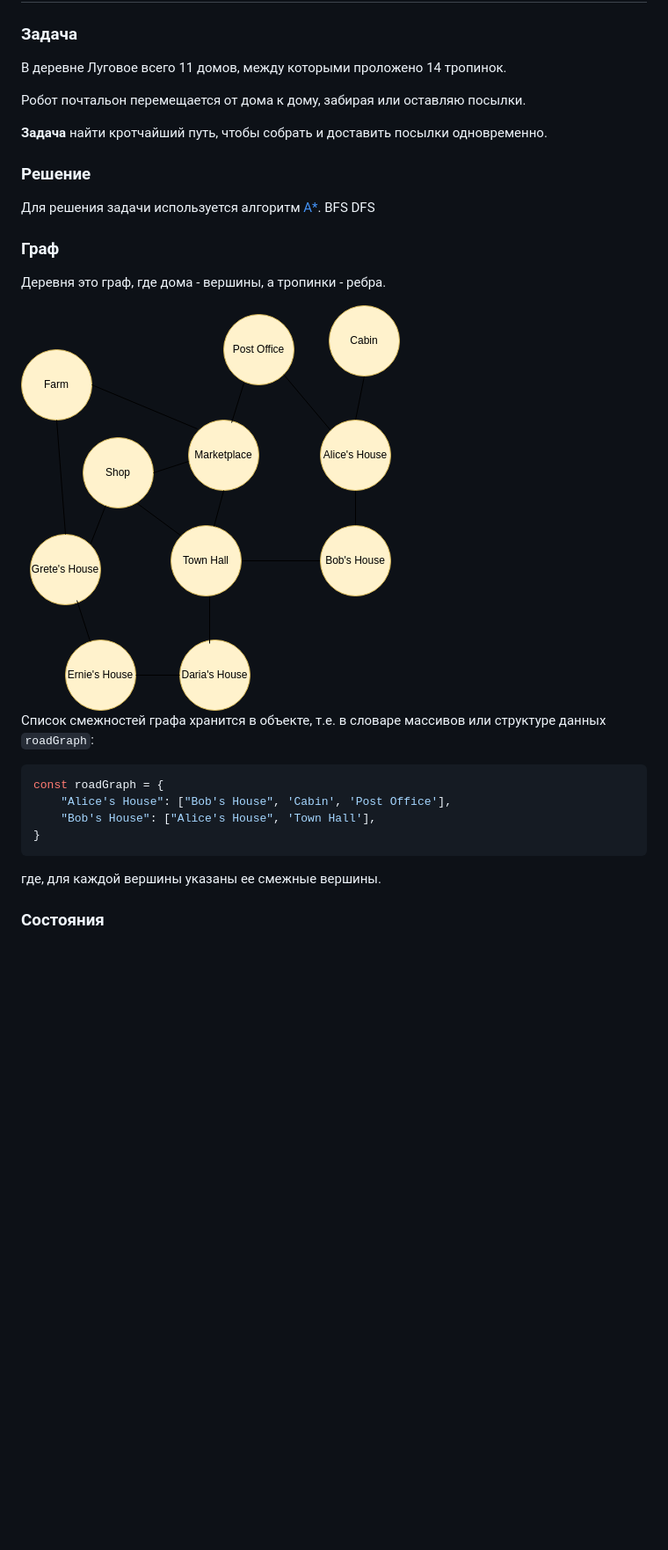
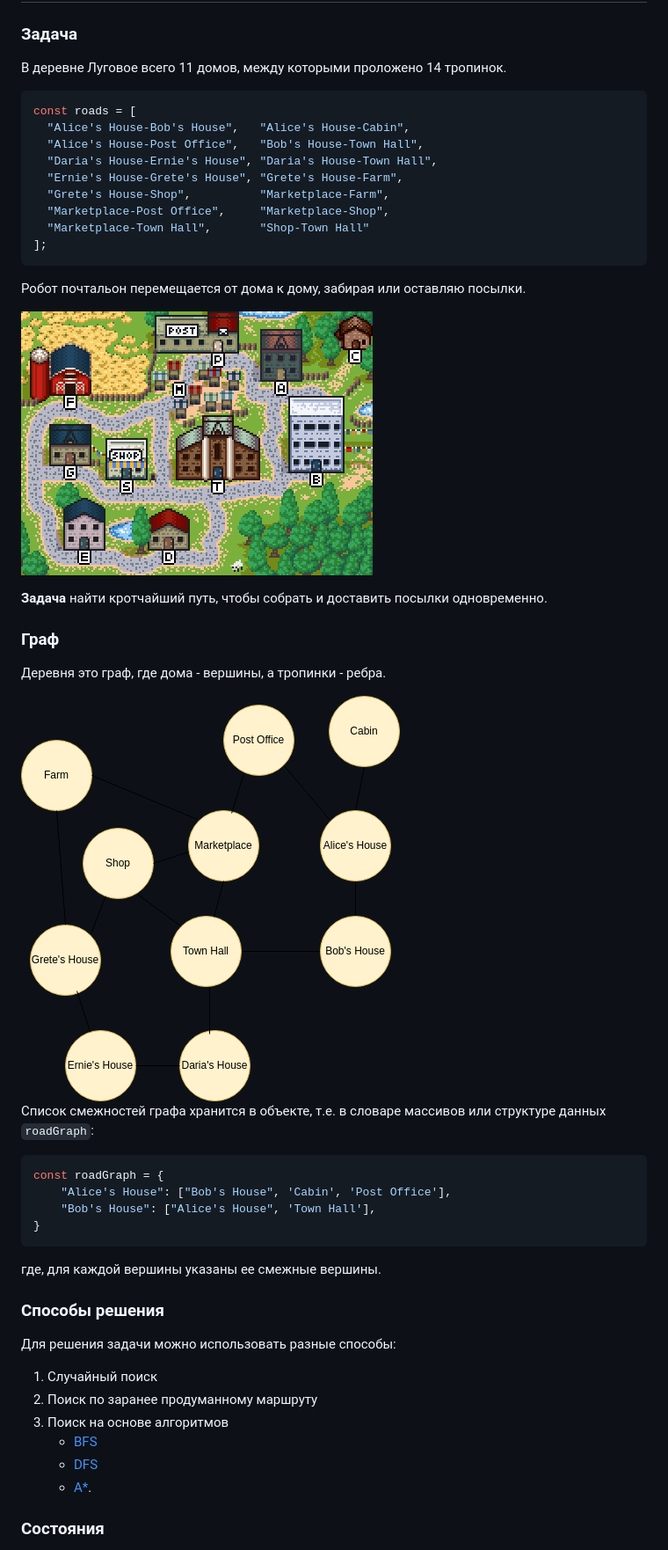
Before and after one commit to allseenn/eloquent, a Markdown page: img/README.md, the part around the change printed below. Shown: that part at 88% size. Drawn GitHub-style; pictures changed too: img/07_00.png (added); blank space fills up the shorter version.

Commit message:
img

````diff
--- a/README.md
+++ b/img/README.md
@@ -6,20 +6,29 @@
 
 В деревне Луговое всего 11 домов, между которыми проложено 14 тропинок.
 
+```js
+const roads = [
+  "Alice's House-Bob's House",   "Alice's House-Cabin",
+  "Alice's House-Post Office",   "Bob's House-Town Hall",
+  "Daria's House-Ernie's House", "Daria's House-Town Hall",
+  "Ernie's House-Grete's House", "Grete's House-Farm",
+  "Grete's House-Shop",          "Marketplace-Farm",
+  "Marketplace-Post Office",     "Marketplace-Shop",
+  "Marketplace-Town Hall",       "Shop-Town Hall"
+];
+```
+
 Робот почтальон перемещается от дома к дому, забирая или оставляю посылки.
 
+![village](07_00.png)
+
 **Задача** найти кротчайший путь, чтобы собрать и доставить посылки одновременно.
-
-### Решение
-
-Для решения задачи используется алгоритм [A*](https://en.wikipedia.org/wiki/A*_search_algorithm).
-BFS DFS
 
 ### Граф
 
 Деревня это граф, где дома - вершины, а тропинки - ребра.
 
-<img src="07_00.png">
+<img src="07_01.png">
 
 Список смежностей графа хранится в объекте, т.е. в словаре массивов или структуре данных `roadGraph`:
 
@@ -32,6 +41,17 @@ const roadGraph = {
 
 где, для каждой вершины указаны ее смежные вершины.
 
+### Способы решения
+
+Для решения задачи можно использовать разные способы:
+
+1. Случайный поиск
+2. Поиск по заранее продуманному маршруту
+3. Поиск на основе алгоритмов
+    - [BFS](https://en.wikipedia.org/wiki/Breadth-first_search)
+    - [DFS](https://en.wikipedia.org/wiki/Depth-first_search)
+    - [A*](https://en.wikipedia.org/wiki/A*_search_algorithm).
+
 ### Состояния
 
 ООП деревни построено не по принципу "каждый предмет это объект", но по принципу состояний. Т.е. есть один класс `VillageState`, на основе которого строятся объекты содержащие состояние деревни в конкретный момент времени, как кадры анимации или кинопленки.
````
Also changed, not shown: other parts of img/README.md (+3 -1 lines), img/07_01.png (renamed from 07_00.png), 2 other files.
